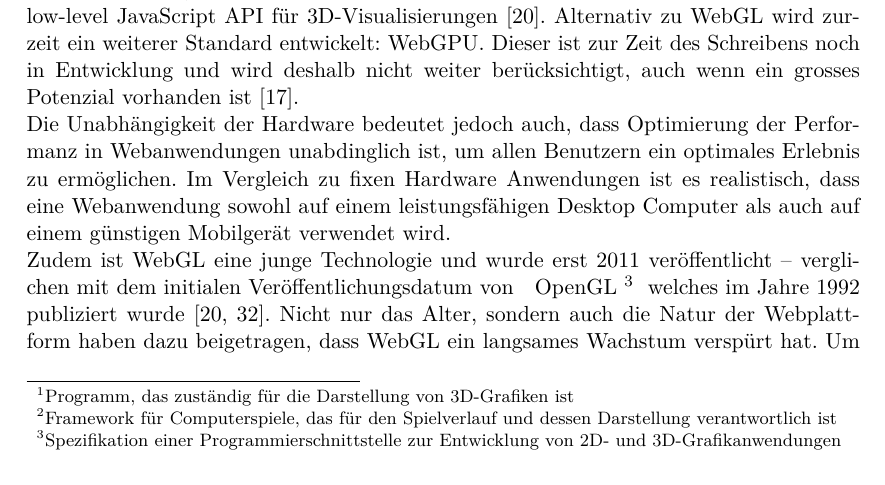
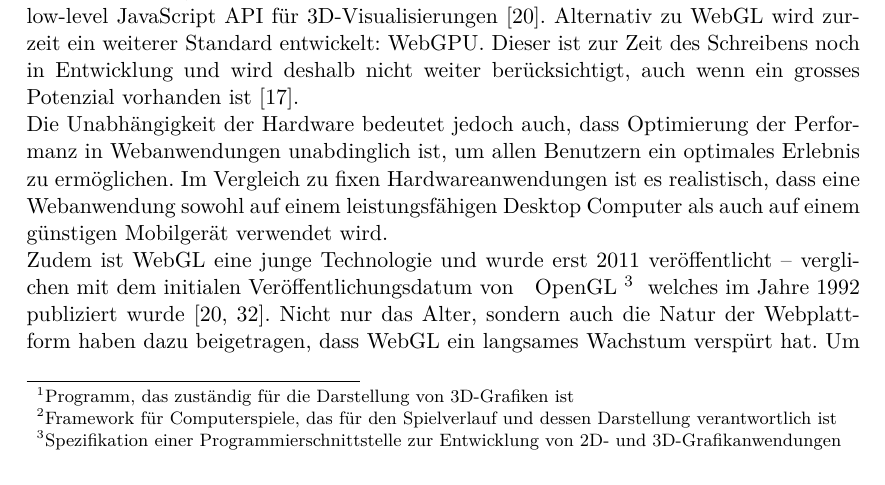
Before and after one commit to kreativwebdesign/lode, a LaTeX document (documentation/report/doc.tex, which reads documentation/report/parts/einleitung.tex): part of page 9 of 74, cut so that both start at the same text. Compiled offline with pdfLaTeX; a missing bibliography style is replaced by a similar one.

Commit message:
gramstuckly

```diff
--- a/documentation/report/parts/einleitung.tex
+++ b/documentation/report/parts/einleitung.tex
@@ -50,7 +50,7 @@ Als Basis für 3D-Visualisierungen im Web dient meist das von der Khronos Group
 Alternativ zu WebGL wird zurzeit ein weiterer Standard entwickelt: WebGPU. Dieser ist zur Zeit des Schreibens noch in Entwicklung und wird deshalb nicht weiter berücksichtigt, auch wenn ein grosses Potenzial vorhanden ist \cite{webGPUCharter}.
 
 Die Unabhängigkeit der Hardware bedeutet jedoch auch, dass Optimierung der Performanz in Webanwendungen unabdinglich ist, um allen Benutzern ein optimales Erlebnis zu ermöglichen.
-Im Vergleich zu fixen Hardware Anwendungen ist es realistisch, dass eine Webanwendung sowohl auf einem leistungsfähigen Desktop Computer als auch auf einem günstigen Mobilgerät verwendet wird.
+Im Vergleich zu fixen Hardwareanwendungen ist es realistisch, dass eine Webanwendung sowohl auf einem leistungsfähigen Desktop Computer als auch auf einem günstigen Mobilgerät verwendet wird.
 
 Zudem ist WebGL eine junge Technologie und wurde erst 2011 veröffentlicht – verglichen mit dem initialen Veröffentlichungsdatum von \fgls{OpenGL}{Spezifikation einer Programmierschnittstelle zur Entwicklung von 2D- und 3D-Grafikanwendungen} welches im Jahre 1992 publiziert wurde \cite{webGl1Spec,openGlSpec}.
 Nicht nur das Alter, sondern auch die Natur der Webplattform haben dazu beigetragen, dass WebGL ein langsames Wachstum verspürt hat. Um einen Webstandard wie WebGL einsetzen zu können, müssen alle grossen Browser die Spezifikation implementieren. Ansonsten kann der grosse Vorteil des Webs – einfache Verteilung an alle Benutzer – nicht in vollem Umfang genutzt werden. So hat zum Beispiel Internet Explorer 10 keinen Support und es wurde erstmals Ende 2013 möglich, im Internet Explorer 11 3D-Anwendungen für ein breites Publikum zu entwickeln.
```
